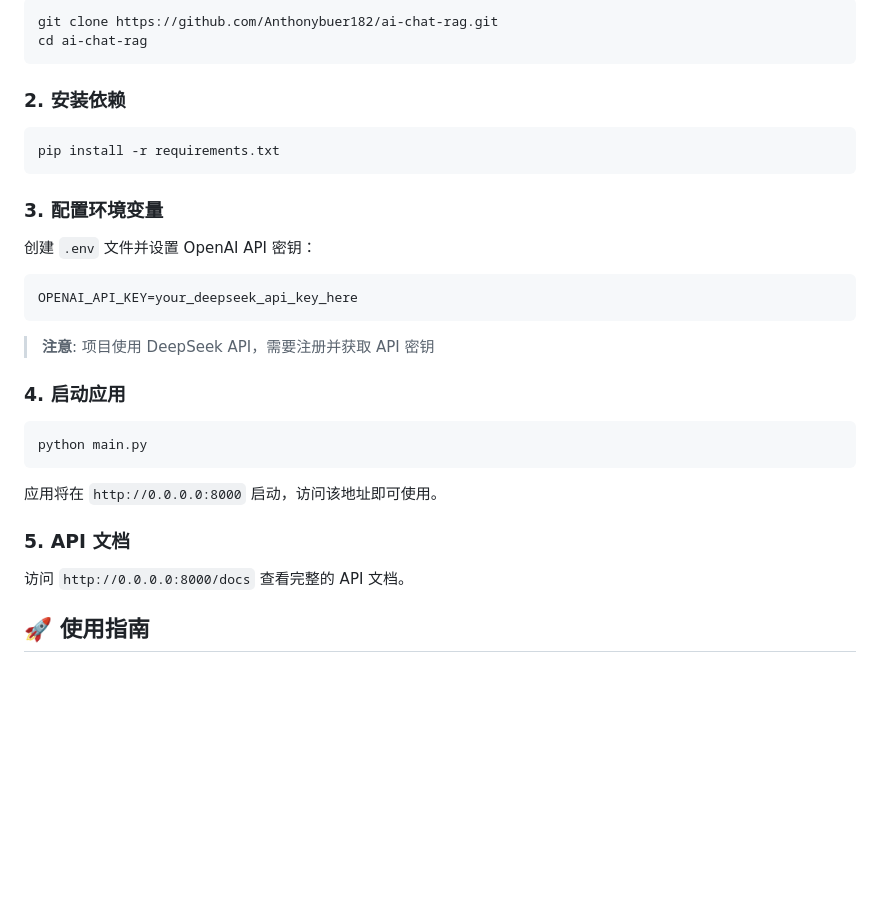
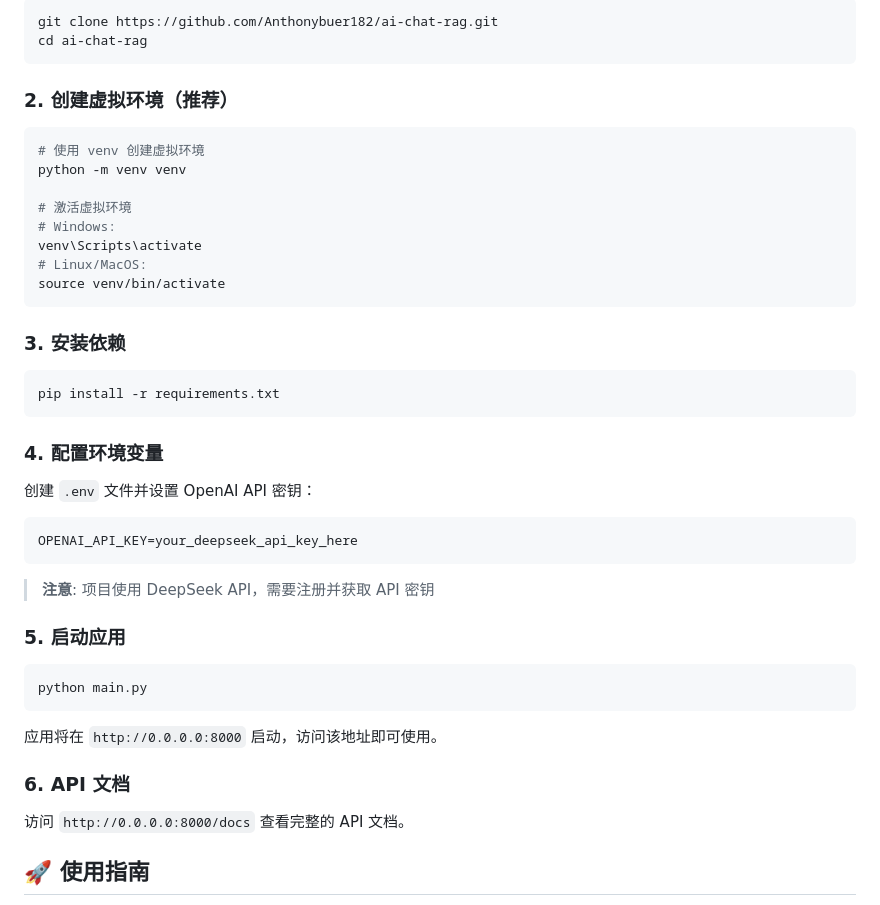
Before and after one commit to Anthonybuer182/ai-chat-rag, a Markdown page: README.md, the part around the change. Rendered like a GitHub page; blank space fills up the shorter version.

Commit message:
修改readme

````diff
--- a/README.md
+++ b/README.md
@@ -65,12 +65,24 @@ git clone https://github.com/Anthonybuer182/ai-chat-rag.git
 cd ai-chat-rag
 ```
 
-### 2. 安装依赖
+### 2. 创建虚拟环境（推荐）
+```bash
+# 使用 venv 创建虚拟环境
+python -m venv venv
+
+# 激活虚拟环境
+# Windows:
+venv\Scripts\activate
+# Linux/MacOS:
+source venv/bin/activate
+```
+
+### 3. 安装依赖
 ```bash
 pip install -r requirements.txt
 ```
 
-### 3. 配置环境变量
+### 4. 配置环境变量
 创建 `.env` 文件并设置 OpenAI API 密钥：
 ```bash
 OPENAI_API_KEY=your_deepseek_api_key_here
@@ -78,14 +90,14 @@ OPENAI_API_KEY=your_deepseek_api_key_here
 
 > **注意**: 项目使用 DeepSeek API，需要注册并获取 API 密钥
 
-### 4. 启动应用
+### 5. 启动应用
 ```bash
 python main.py
 ```
 
 应用将在 `http://0.0.0.0:8000` 启动，访问该地址即可使用。
 
-### 5. API 文档
+### 6. API 文档
 访问 `http://0.0.0.0:8000/docs` 查看完整的 API 文档。
 
 ## 🚀 使用指南
````
